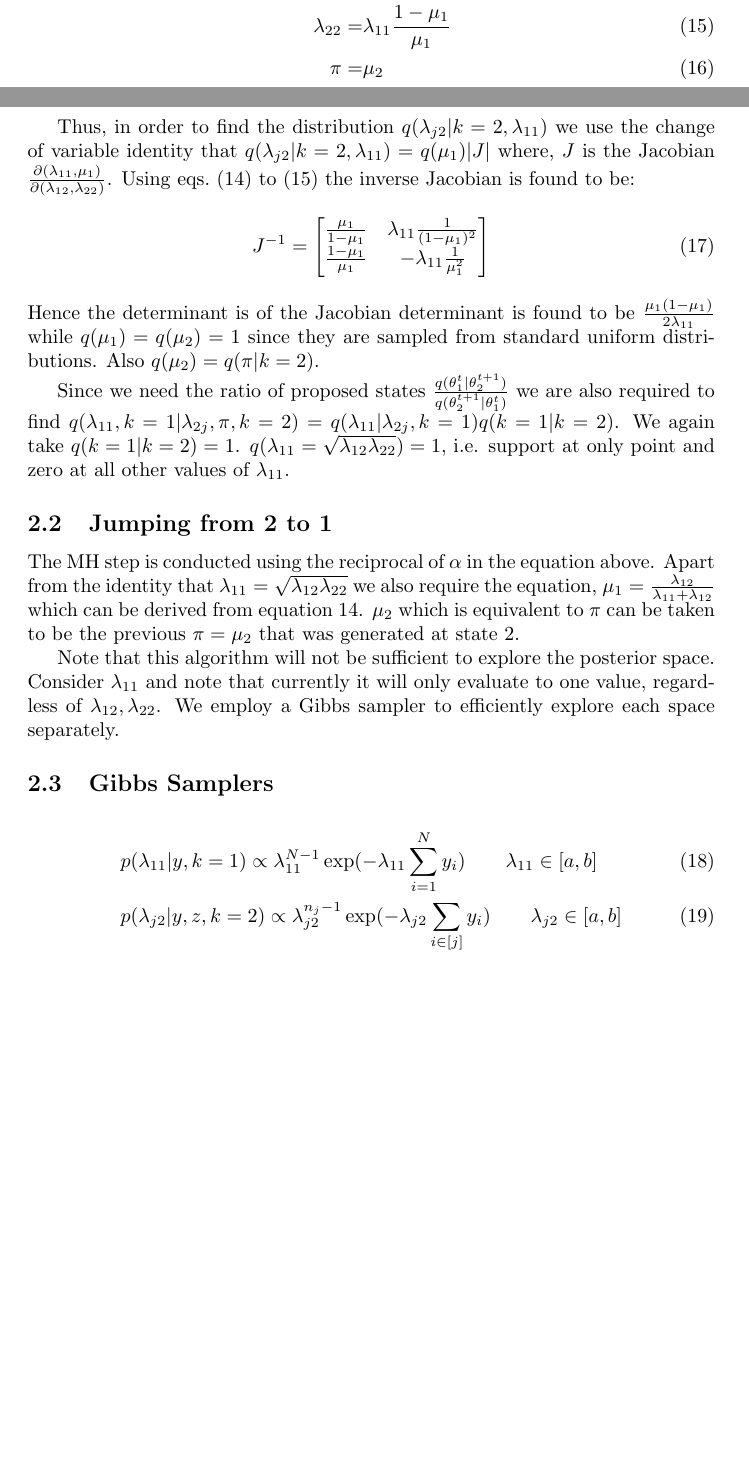
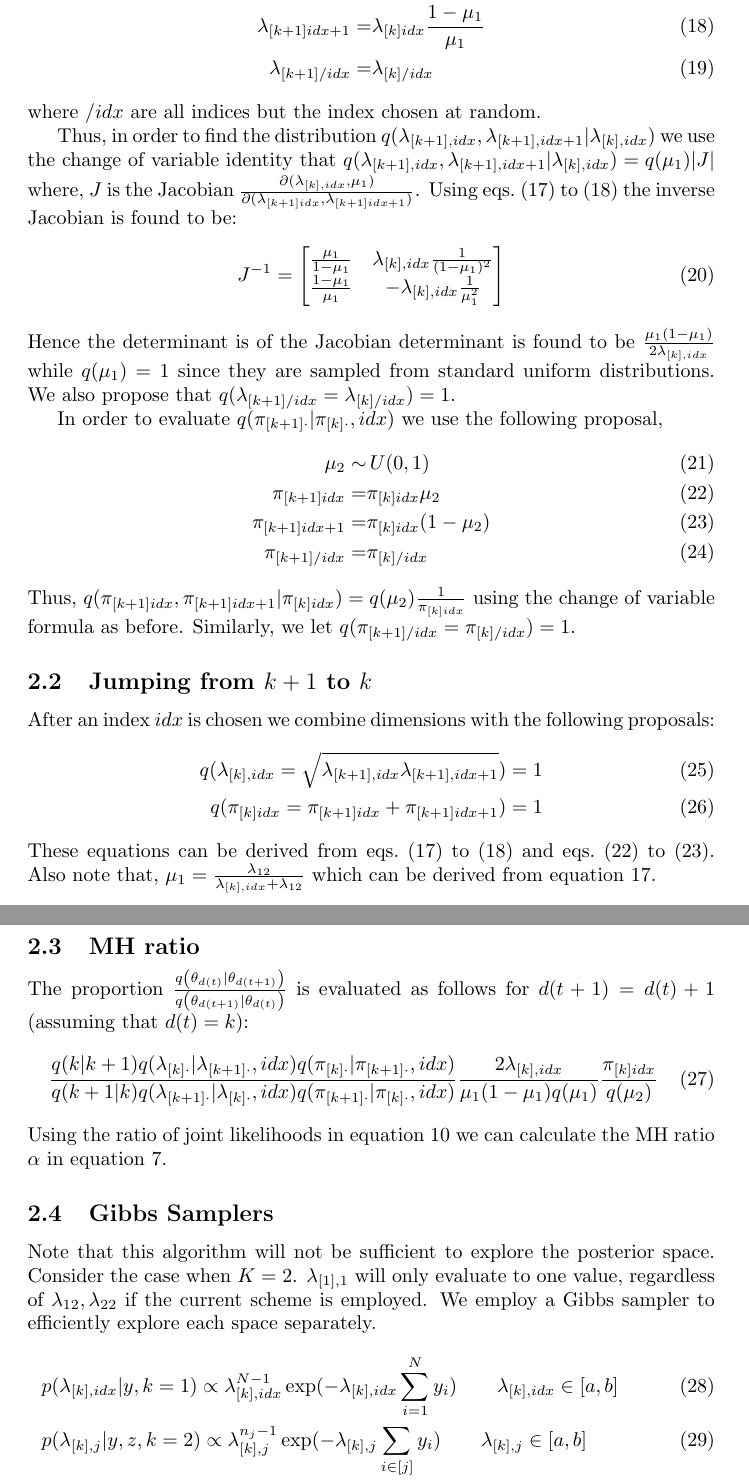
Before and after one commit to sachinruk/exp_mixtures, a LaTeX document (notes/rjmcmc2.tex): two parts of pages 2 and 3 of 6 before the commit and two parts of pages 3 and 4 of 7 after it, joined at a grey line, cut so that both start at the same text, the shorter picture padded with empty space. Compiled offline with pdfLaTeX.

Commit message:
started to write the general rjmcmc method

```diff
--- a/notes/rjmcmc2.tex
+++ b/notes/rjmcmc2.tex
@@ -60 +62,2 @@ The proposal distributions are as follows (for $d(t)=d(t+1)-1$):
 \begin{align}
+q\clrbracket{\theta_{d(t+1)}|\theta_{d(t)}}=q(d(t+1)|d(t))q(idx)q(\lambda_{d(t+1)}|\lambda_{d(t)},idx)q(\pi_{d(t+1)}|\pi_{d(t)},idx)
@@ -70,3 +75 @@ We let the \textbf{proposal} $q(k=2\vert k=1)=1$. We also have the following dim
 \begin{align}
-\mu_1,\mu_2\sim & \,U(0,1)\\
-\lambda_{12}=&\lambda_{11}\frac{\mu_1}{1-\mu_1}
@@ -73,30 +83,57 @@ We let the \textbf{proposal} $q(k=2\vert k=1)=1$. We also have the following dim
+\mu_1\sim & \,U(0,1)\\
+\lambda_{[k+1]idx}=&\lambda_{[k]idx}\frac{\mu_1}{1-\mu_1}
 \label{eq:lambda_12}\\
-\lambda_{22}=&\lambda_{11}\frac{1-\mu_1}{\mu_1}
+\lambda_{[k+1]idx+1}=&\lambda_{[k]idx}\frac{1-\mu_1}{\mu_1}
 \label{eq:lambda_22}\\
-\pi=&\mu_2
+\lambda_{[k+1]/idx}=&\lambda_{[k]/idx}
 \end{align}
+%\pi=&\mu_2
+where $/idx$ are all indices but the index chosen at random.
 
-Thus, in order to find the distribution $q(\lambda_{j2}\vert k=2,\lambda_{11})$ we use the change of variable identity that $q(\lambda_{j2}\vert k=2,\lambda_{11})=q(\mu_1)\vert J\vert$ where, $J$ is the Jacobian $\frac{\partial(\lambda_{11},\mu_1)}{\partial(\lambda_{12},\lambda_{22})}$. Using \crefrange{eq:lambda_12}{eq:lambda_22} the inverse Jacobian is found to be:
+Thus, in order to find the distribution $q(\lambda_{[k+1],idx},\lambda_{[k+1],idx+1}\vert \lambda_{[k],idx})$ we use the change of variable identity that $q(\lambda_{[k+1],idx},\lambda_{[k+1],idx+1}\vert \lambda_{[k],idx})=q(\mu_1)\vert J\vert$ where, $J$ is the Jacobian $\frac{\partial(\lambda_{[k],idx},\mu_1)}{\partial(\lambda_{[k+1]idx},\lambda_{[k+1]idx+1})}$. Using \crefrange{eq:lambda_12}{eq:lambda_22} the inverse Jacobian is found to be:
 \begin{align}
 J^{-1}=\begin{bmatrix}
-\frac{\mu_1}{1-\mu_1} & \lambda_{11}\frac{1}{(1-\mu_1)^2}\\
-\frac{1-\mu_1}{\mu_1} & -\lambda_{11}\frac{1}{\mu_1^2}
+\frac{\mu_1}{1-\mu_1} & \lambda_{[k],idx}\frac{1}{(1-\mu_1)^2}\\
+\frac{1-\mu_1}{\mu_1} & -\lambda_{[k],idx}\frac{1}{\mu_1^2}
 \end{bmatrix}
 \end{align}
-Hence the determinant is of the Jacobian determinant is found to be $\frac{\mu_1(1-\mu_1)}{2\lambda_{11}}$ while $q(\mu_1)=q(\mu_2)=1$ since they are sampled from standard uniform distributions. Also $q(\mu_2)=q(\pi\vert k=2)$.
+Hence the determinant is of the Jacobian determinant is found to be $\frac{\mu_1(1-\mu_1)}{2\lambda_{[k],idx}}$ while $q(\mu_1)=1$ since they are sampled from standard uniform distributions. We also propose that $q(\lambda_{[k+1]/idx}=\lambda_{[k]/idx})=1$.
 
-Since we need the ratio of proposed states $ \frac{q(\theta_1^t|\theta_2^{t+1})}{q(\theta_2^{t+1}|\theta_1^{t})} $ we are also required to find $ q(\lambda_{11},k=1\vert\lambda_{2j},\pi,k=2) = q(\lambda_{11}\vert\lambda_{2j},k=1) q(k=1 \vert k=2) $. We again take $ q(k=1\vert k=2)=1 $. $q(\lambda_{11}=\sqrt{\lambda_{12}\lambda_{22}})=1$, i.e. support at only point and zero at all other values of $\lambda_{11}$.
+In order to evaluate $q(\pi_{[k+1]\cdot}|\pi_{[k]\cdot}, idx)$ we use the following proposal,
+\begin{align}
+\mu_2\sim & \,U(0,1)\\
+\pi_{[k+1]idx}=&\pi_{[k]idx}\mu_2 \label{eq:pi_12}\\
+\pi_{[k+1]idx+1}=&\pi_{[k]idx}(1-\mu_2) \label{eq:pi_22}\\
+\pi_{[k+1]/idx}=&\pi_{[k]/idx}
+\end{align}
+Thus, $q(\pi_{[k+1]idx},\pi_{[k+1]idx+1}|\pi_{[k]idx})=q(\mu_2)\frac{1}{\pi_{[k]idx}}$ using the change of variable formula as before. Similarly, we let $q(\pi_{[k+1]/idx}=\pi_{[k]/idx})=1$.
 
-\subsection{Jumping from 2 to 1}
-The MH step is conducted using the reciprocal of $\alpha$ in the equation above. Apart from the identity that $\lambda_{11}=\sqrt{\lambda_{12}\lambda_{22}}$ we also require the equation, $\mu_1=\frac{\lambda_{12}}{\lambda_{11}+\lambda_{12}}$ which can be derived from equation \ref{eq:lambda_12}. $\mu_2$ which is equivalent to $\pi$ can be taken to be the previous $\pi=\mu_2$ that was generated at state 2.
+\subsection{Jumping from $k+1$ to $k$}
+After an index $idx$ is chosen we combine dimensions with the following proposals:
+\begin{align}
+q(\lambda_{[k],idx}=\sqrt{\lambda_{[k+1],idx}\lambda_{[k+1],idx+1}})=1\\
+q(\pi_{[k]idx}=\pi_{[k+1]idx}+\pi_{[k+1]idx+1})=1
+\end{align}
+These equations can be derived from \crefrange{eq:lambda_12}{eq:lambda_22} and \crefrange{eq:pi_12}{eq:pi_22}. Also note that, $\mu_1=\frac{\lambda_{12}}{\lambda_{[k],idx}+\lambda_{12}}$ which can be derived from equation \ref{eq:lambda_12}.
 
-Note that this algorithm will not be sufficient to explore the posterior space. Consider $\lambda_{11}$ and note that currently it will only evaluate to one value, regardless of $\lambda_{12}, \lambda_{22}$. We employ a Gibbs sampler to efficiently explore each space separately.
+%Since we need the ratio of proposed states $ \frac{q(\theta_1^t|\theta_2^{t+1})}{q(\theta_2^{t+1}|\theta_1^{t})} $ we are also required to find $ q(\lambda_{[k],idx},k=1\vert\lambda_{2j},\pi,k=2) = q(\lambda_{[k],idx}\vert\lambda_{2j},k=1) q(k=1 \vert k=2) $. We again take $ q(k=1\vert k=2)=1 $. $q(\lambda_{[k],idx}=\sqrt{\lambda_{12}\lambda_{22}})=1$, i.e. support at only point and zero at all other values of $\lambda_{[k],idx}$.
+%
+%
+%The MH step is conducted using the reciprocal of $\alpha$ in the equation above. Apart from the identity that $\lambda_{[k],idx}=\sqrt{\lambda_{12}\lambda_{22}}$ we also require the equation,  $\mu_2$ which is equivalent to $\pi$ can be taken to be the previous $\pi=\mu_2$ that was generated at state 2.
+
+\subsection{MH ratio}
+The proportion $\frac{q\clrbracket{\theta_{d(t)}|\theta_{d(t+1)}}}{q\clrbracket{\theta_{d(t+1)}|\theta_{d(t)}}}$ is evaluated as follows for $d(t+1)=d(t)+1$ (assuming that $d(t)=k$):
+\begin{align}
+\frac{q(k|k+1)q(\lambda_{[k]\cdot}|\lambda_{[k+1]\cdot}, idx)q(\pi_{[k]\cdot}|\pi_{[k+1]\cdot}, idx)}{q(k+1|k)q(\lambda_{[k+1]\cdot}|\lambda_{[k]\cdot}, idx)q(\pi_{[k+1]\cdot}|\pi_{[k]\cdot}, idx)}\frac{2\lambda_{[k],idx}}{\mu_1(1-\mu_1)q(\mu_1)}\frac{\pi_{[k]idx}}{q(\mu_2)}
+\end{align}
+Using the ratio of joint likelihoods in equation \ref{eq:lik_ratio} we can calculate the MH ratio $\alpha$ in equation \ref{eq:alpha}.
 
 \subsection{Gibbs Samplers}
+Note that this algorithm will not be sufficient to explore the posterior space. Consider the case when $K=2$. $\lambda_{[1],1}$ will only evaluate to one value, regardless of $\lambda_{12}, \lambda_{22}$ if the current scheme is employed. We employ a Gibbs sampler to efficiently explore each space separately.
 \begin{align}
-& p(\lambda_{11}|y,k=1) \propto \lambda_{11}^{N-1}\exp(-\lambda_{11}\sum_{i=1}^{N}y_i)\qquad \lambda_{11}\in[a,b]\\
-& p(\lambda_{j2}|y,z,k=2) \propto \lambda_{j2}^{n_j-1}\exp(-\lambda_{j2}\sum_{i\in[j]}y_i)\qquad \lambda_{j2}\in[a,b]\\
-& p(z_i=j|y,\lambda_{12},\lambda_{22}) \propto \lambda_{j2}\exp(-\lambda_{j2}y_i)\pi\\
+& p(\lambda_{[k],idx}|y,k=1) \propto \lambda_{[k],idx}^{N-1}\exp(-\lambda_{[k],idx}\sum_{i=1}^{N}y_i)\qquad \lambda_{[k],idx}\in[a,b]\\
+& p(\lambda_{[k],j}|y,z,k=2) \propto \lambda_{[k],j}^{n_j-1}\exp(-\lambda_{[k],j}\sum_{i\in[j]}y_i)\qquad \lambda_{[k],j}\in[a,b]\\
+& p(z_i=j|y,\lambda_{12},\lambda_{22}) \propto \lambda_{[k+1],idx},\lambda_{[k+1],idx+1}\exp(-\lambda_{[k+1],idx},\lambda_{[k+1],idx+1}y_i)\pi\\
 & p(\pi) = Dir(\alpha+n_1,\alpha+n_2)
 \end{align}
 
```
Also changed, not shown: notes/rjmcmc2.tex (68 more changed lines), 2 other files.
